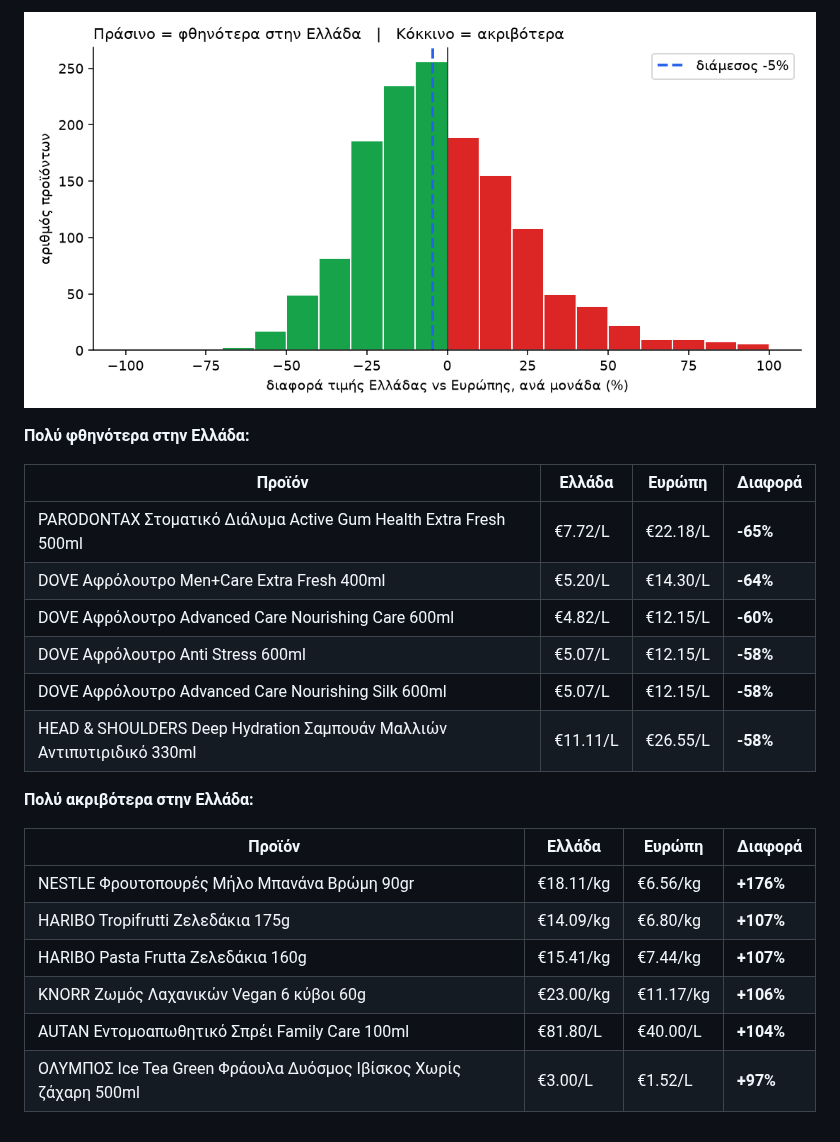
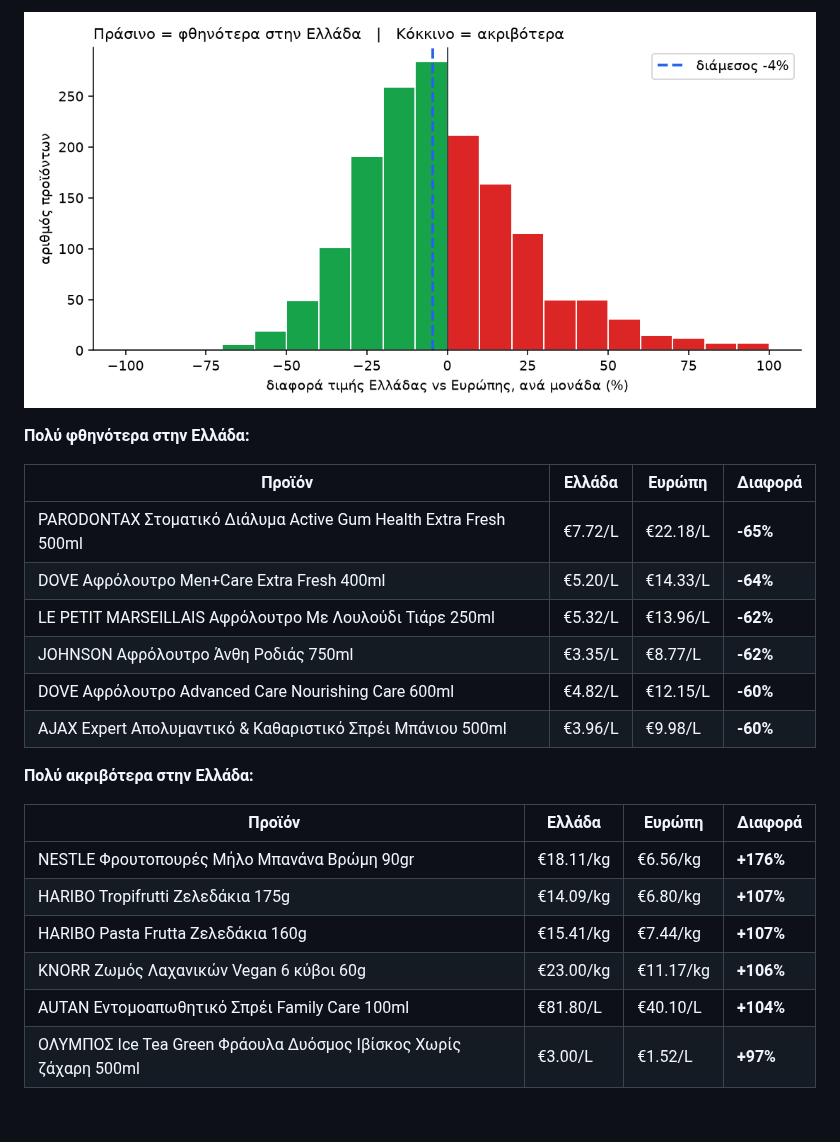
Before and after one commit to spyrosavl/posokanei, a Markdown page: STATS.md, the part around one of its changes. GitHub-like rendering; pictures changed too: assets/greece_vs_europe.png.

```diff
--- a/STATS.md
+++ b/STATS.md
@@ -89,11 +89,11 @@ _Οι συγκρίσεις μεταξύ σούπερ μάρκετ αφορούν
 | Προϊόν | Ελλάδα | Ευρώπη | Διαφορά |
 |---|---|---|---|
 | PARODONTAX Στοματικό Διάλυμα Active Gum Health Extra Fresh 500ml | €7.72/L | €22.18/L | **-65%** |
-| DOVE Αφρόλουτρο Men+Care Extra Fresh 400ml | €5.20/L | €14.30/L | **-64%** |
+| DOVE Αφρόλουτρο Men+Care Extra Fresh 400ml | €5.20/L | €14.33/L | **-64%** |
+| LE PETIT MARSEILLAIS  Αφρόλουτρο Με Λουλούδι Τιάρε 250ml | €5.32/L | €13.96/L | **-62%** |
+| JOHNSON  Αφρόλουτρο Άνθη Ροδιάς 750ml | €3.35/L | €8.77/L | **-62%** |
 | DOVE Αφρόλουτρο Advanced Care Nourishing Care 600ml | €4.82/L | €12.15/L | **-60%** |
-| DOVE  Αφρόλουτρο Anti Stress 600ml | €5.07/L | €12.15/L | **-58%** |
-| DOVE Αφρόλουτρο Advanced Care Nourishing Silk 600ml | €5.07/L | €12.15/L | **-58%** |
-| HEAD & SHOULDERS Deep Hydration Σαμπουάν Μαλλιών Αντιπυτιριδικό 330ml | €11.11/L | €26.55/L | **-58%** |
+| AJAX Expert Απολυμαντικό & Καθαριστικό Σπρέι Μπάνιου 500ml | €3.96/L | €9.98/L | **-60%** |
 
 **Πολύ ακριβότερα στην Ελλάδα:**
 
@@ -103,5 +103,5 @@ _Οι συγκρίσεις μεταξύ σούπερ μάρκετ αφορούν
 | HARIBO Tropifrutti Ζελεδάκια 175g | €14.09/kg | €6.80/kg | **+107%** |
 | HARIBO Pasta Frutta Ζελεδάκια 160g | €15.41/kg | €7.44/kg | **+107%** |
 | KNORR Ζωμός Λαχανικών Vegan 6 κύβοι 60g | €23.00/kg | €11.17/kg | **+106%** |
-| AUTAN Εντομοαπωθητικό Σπρέι Family Care 100ml | €81.80/L | €40.00/L | **+104%** |
+| AUTAN Εντομοαπωθητικό Σπρέι Family Care 100ml | €81.80/L | €40.10/L | **+104%** |
 | ΟΛΥΜΠΟΣ Ice Tea Green Φράουλα Δυόσμος Ιβίσκος Χωρίς ζάχαρη 500ml | €3.00/L | €1.52/L | **+97%** |
```
Also changed, not shown: other parts of STATS.md (+36 -36 lines), assets/cheapest.png, assets/products.png, assets/shop_around.png, 4 other files.
